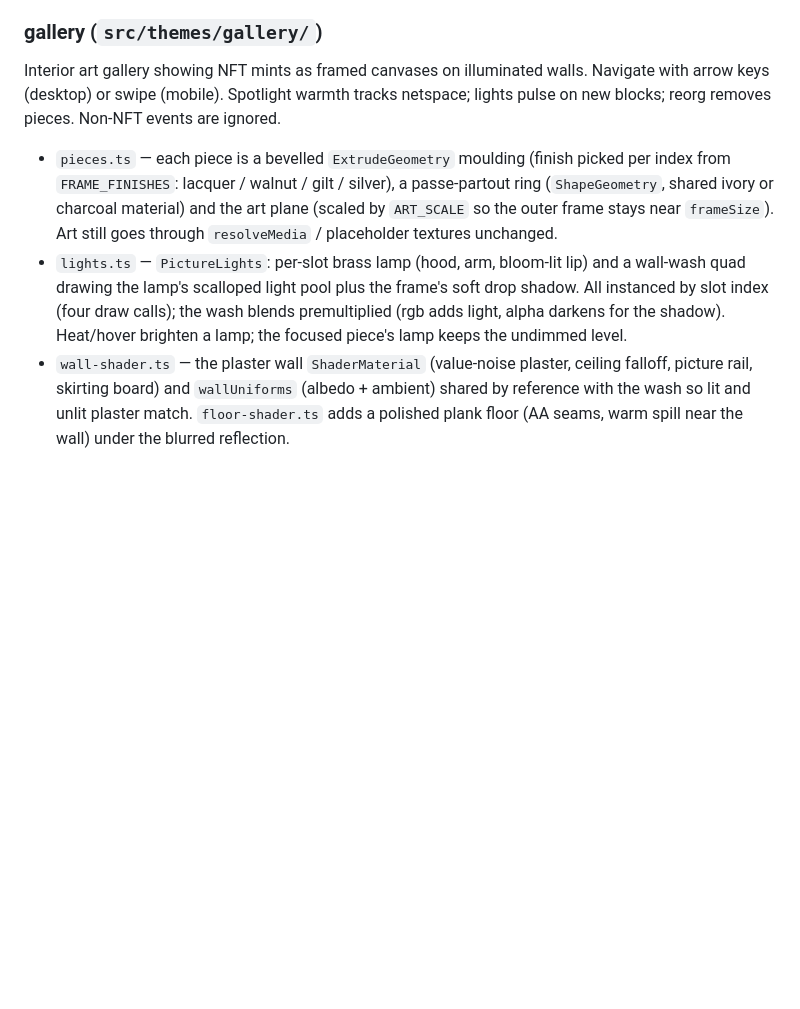
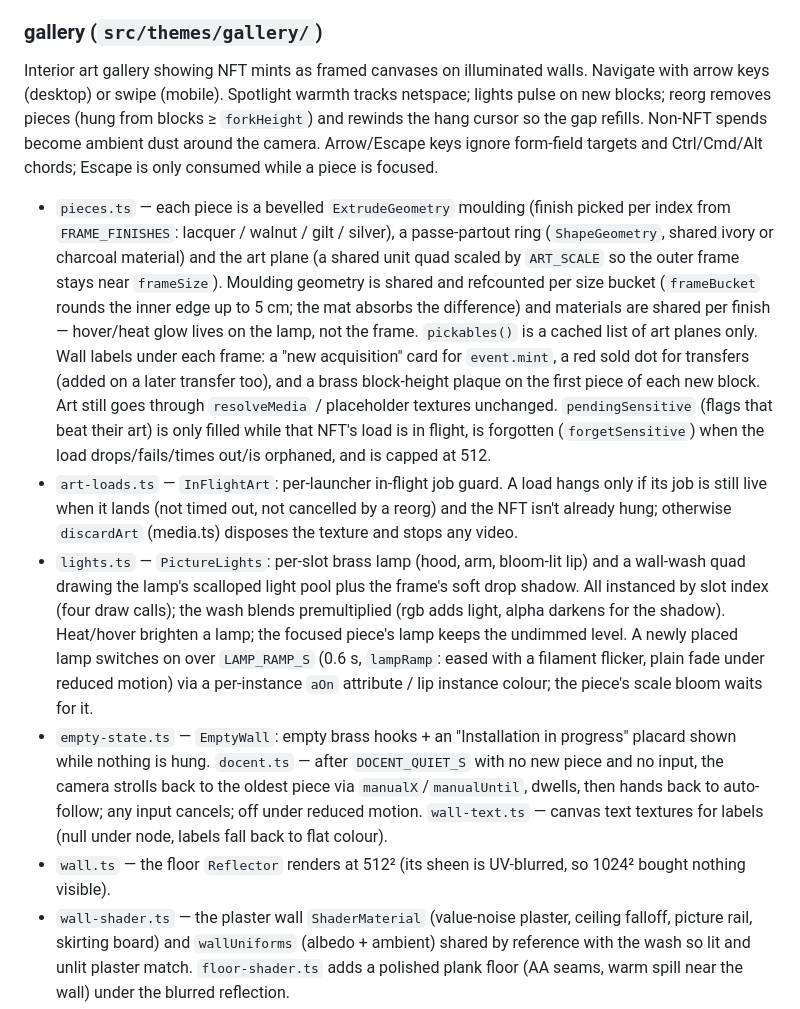
Before and after one commit to dkackman/chia-grove, a Markdown page: web/CLAUDE.md, the part around the change. Drawn GitHub-style; blank space fills up the shorter version.

Commit message:
docs(web): gallery notes for load lifecycle, shared frames, labels, docent
Co-Authored-By: Claude Opus 5.5 <noreply@anthropic.com>

```diff
--- a/web/CLAUDE.md
+++ b/web/CLAUDE.md
@@ -53,10 +53,13 @@ The surroundings are static scenery, built once at scene construction and never
 
 ### gallery (`src/themes/gallery/`)
 
-Interior art gallery showing NFT mints as framed canvases on illuminated walls. Navigate with arrow keys (desktop) or swipe (mobile). Spotlight warmth tracks netspace; lights pulse on new blocks; reorg removes pieces. Non-NFT events are ignored.
+Interior art gallery showing NFT mints as framed canvases on illuminated walls. Navigate with arrow keys (desktop) or swipe (mobile). Spotlight warmth tracks netspace; lights pulse on new blocks; reorg removes pieces (hung from blocks ≥ `forkHeight`) and rewinds the hang cursor so the gap refills. Non-NFT spends become ambient dust around the camera. Arrow/Escape keys ignore form-field targets and Ctrl/Cmd/Alt chords; Escape is only consumed while a piece is focused.
 
-- `pieces.ts` — each piece is a bevelled `ExtrudeGeometry` moulding (finish picked per index from `FRAME_FINISHES`: lacquer / walnut / gilt / silver), a passe-partout ring (`ShapeGeometry`, shared ivory or charcoal material) and the art plane (scaled by `ART_SCALE` so the outer frame stays near `frameSize`). Art still goes through `resolveMedia` / placeholder textures unchanged.
-- `lights.ts` — `PictureLights`: per-slot brass lamp (hood, arm, bloom-lit lip) and a wall-wash quad drawing the lamp's scalloped light pool plus the frame's soft drop shadow. All instanced by slot index (four draw calls); the wash blends premultiplied (rgb adds light, alpha darkens for the shadow). Heat/hover brighten a lamp; the focused piece's lamp keeps the undimmed level.
+- `pieces.ts` — each piece is a bevelled `ExtrudeGeometry` moulding (finish picked per index from `FRAME_FINISHES`: lacquer / walnut / gilt / silver), a passe-partout ring (`ShapeGeometry`, shared ivory or charcoal material) and the art plane (a shared unit quad scaled by `ART_SCALE` so the outer frame stays near `frameSize`). Moulding geometry is shared and refcounted per size bucket (`frameBucket` rounds the inner edge up to 5 cm; the mat absorbs the difference) and materials are shared per finish — hover/heat glow lives on the lamp, not the frame. `pickables()` is a cached list of art planes only. Wall labels under each frame: a "new acquisition" card for `event.mint`, a red sold dot for transfers (added on a later transfer too), and a brass block-height plaque on the first piece of each new block. Art still goes through `resolveMedia` / placeholder textures unchanged. `pendingSensitive` (flags that beat their art) is only filled while that NFT's load is in flight, is forgotten (`forgetSensitive`) when the load drops/fails/times out/is orphaned, and is capped at 512.
+- `art-loads.ts` — `InFlightArt`: per-launcher in-flight job guard. A load hangs only if its job is still live when it lands (not timed out, not cancelled by a reorg) and the NFT isn't already hung; otherwise `discardArt` (media.ts) disposes the texture and stops any video.
+- `lights.ts` — `PictureLights`: per-slot brass lamp (hood, arm, bloom-lit lip) and a wall-wash quad drawing the lamp's scalloped light pool plus the frame's soft drop shadow. All instanced by slot index (four draw calls); the wash blends premultiplied (rgb adds light, alpha darkens for the shadow). Heat/hover brighten a lamp; the focused piece's lamp keeps the undimmed level. A newly placed lamp switches on over `LAMP_RAMP_S` (0.6 s, `lampRamp`: eased with a filament flicker, plain fade under reduced motion) via a per-instance `aOn` attribute / lip instance colour; the piece's scale bloom waits for it.
+- `empty-state.ts` — `EmptyWall`: empty brass hooks + an "Installation in progress" placard shown while nothing is hung. `docent.ts` — after `DOCENT_QUIET_S` with no new piece and no input, the camera strolls back to the oldest piece via `manualX`/`manualUntil`, dwells, then hands back to auto-follow; any input cancels; off under reduced motion. `wall-text.ts` — canvas text textures for labels (null under node, labels fall back to flat colour).
+- `wall.ts` — the floor `Reflector` renders at 512² (its sheen is UV-blurred, so 1024² bought nothing visible).
 - `wall-shader.ts` — the plaster wall `ShaderMaterial` (value-noise plaster, ceiling falloff, picture rail, skirting board) and `wallUniforms` (albedo + ambient) shared by reference with the wash so lit and unlit plaster match. `floor-shader.ts` adds a polished plank floor (AA seams, warm spill near the wall) under the blurred reflection.
 
 ### mine (`src/themes/mine/`)
```
